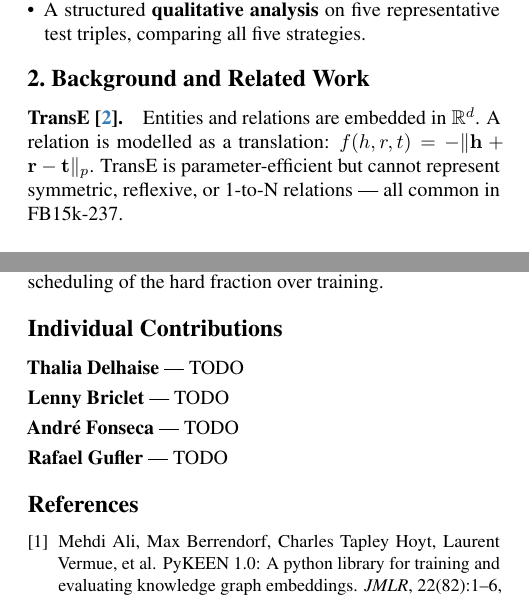
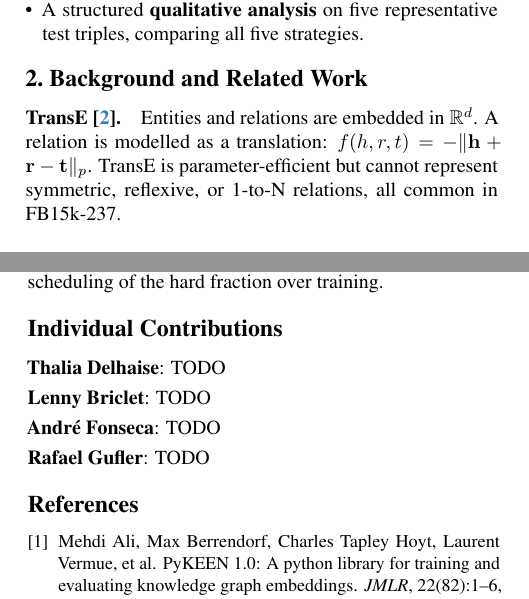
Before and after one commit to thaalia/dl_kg_project, a LaTeX paper (submissions/knowledge_graphs/d3/kg_report_d3.tex): two parts of the columns of pages 1 and 5 of 5, joined at a grey line, cut so that both start at the same text. Compiled offline with pdfLaTeX.

Commit message:
Replace em-dashes with natural punctuation in D3 report; recompile PDF.
Co-authored-by: Cursor <cursoragent@cursor.com>

```diff
--- a/submissions/knowledge_graphs/d3/kg_report_d3.tex
+++ b/submissions/knowledge_graphs/d3/kg_report_d3.tex
@@ -25,7 +25,7 @@ A Controlled Ablation on FB15k-237}
 
 \author{
   Thalia Delhaise \quad Lenny Briclet \quad Andr\'e Fonseca \quad Rafael Gufler \\
-  RC2526 --- Knowledge Graphs --- Deliverable 3 (Final Report) \\
+  RC2526, Knowledge Graphs, Deliverable 3 (Final Report) \\
   Joint project with Deep Learning (Project 425282 -- Milestone 2)
 }
 
@@ -99,7 +99,7 @@ accuracy-stability trade-off?
 Entities and relations are embedded in $\mathbb{R}^d$. A relation is modelled as
 a translation: $f(h,r,t)=-\|\mathbf{h}+\mathbf{r}-\mathbf{t}\|_p$. TransE is
 parameter-efficient but cannot represent symmetric, reflexive, or 1-to-N
-relations --- all common in FB15k-237.
+relations, all common in FB15k-237.
 
 \paragraph{RotatE~\cite{sun2019rotate}.}
 Entities live in $\mathbb{C}^d$; each relation is an element-wise rotation on
@@ -607,19 +607,19 @@ it with curriculum scheduling of the hard fraction over training.
 %% ──────────────────────────────── INDIVIDUAL CONTRIBUTIONS ──────────────────
 \section*{Individual Contributions}
 
-\noindent\textbf{Thalia Delhaise} ---
+\noindent\textbf{Thalia Delhaise}:
 TODO
 
 \smallskip
-\noindent\textbf{Lenny Briclet} ---
+\noindent\textbf{Lenny Briclet}:
 TODO
 
 \smallskip
-\noindent\textbf{André Fonseca} ---
+\noindent\textbf{André Fonseca}:
 TODO
 
 \smallskip
-\noindent\textbf{Rafael Gufler} ---
+\noindent\textbf{Rafael Gufler}:
 TODO
 
 %% ──────────────────────────────── REFERENCES ─────────────────────────────────
```
Also changed, not shown: submissions/knowledge_graphs/d3/kg_report_d3.pdf, submissions/knowledge_graphs/d3/kg_report_d3.tex (12 more changed lines).
